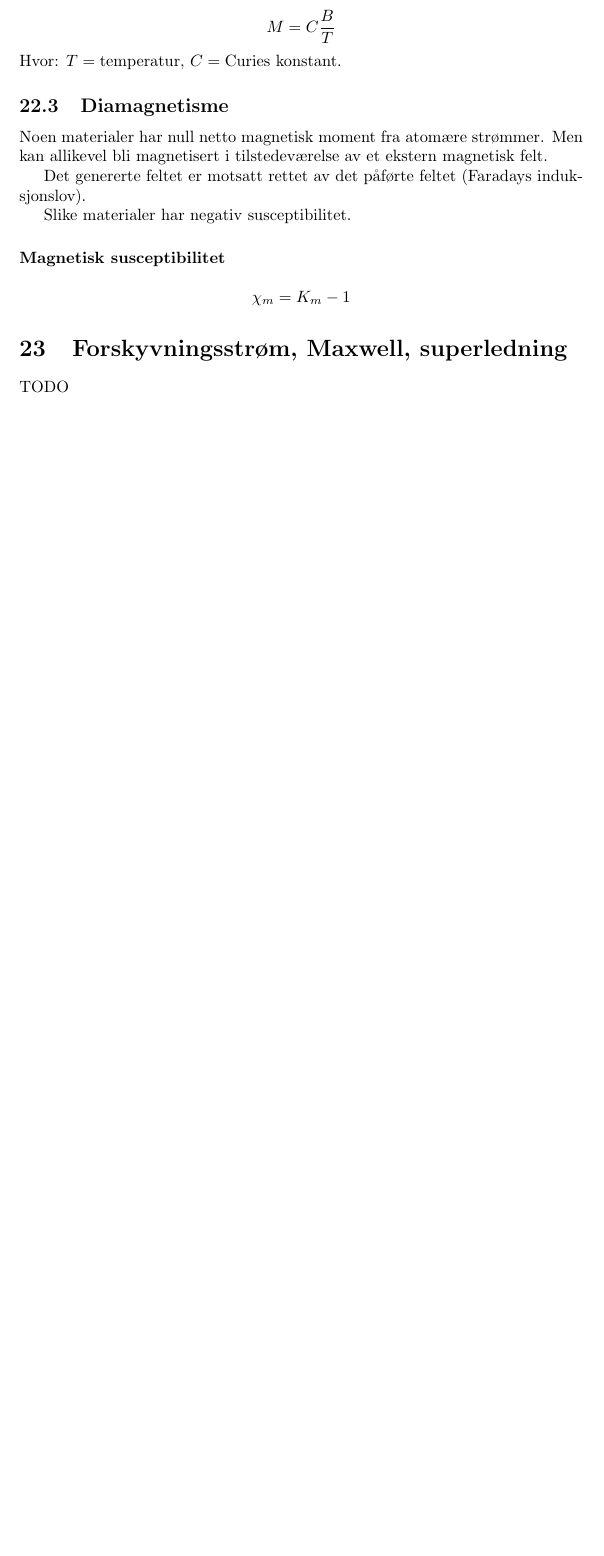
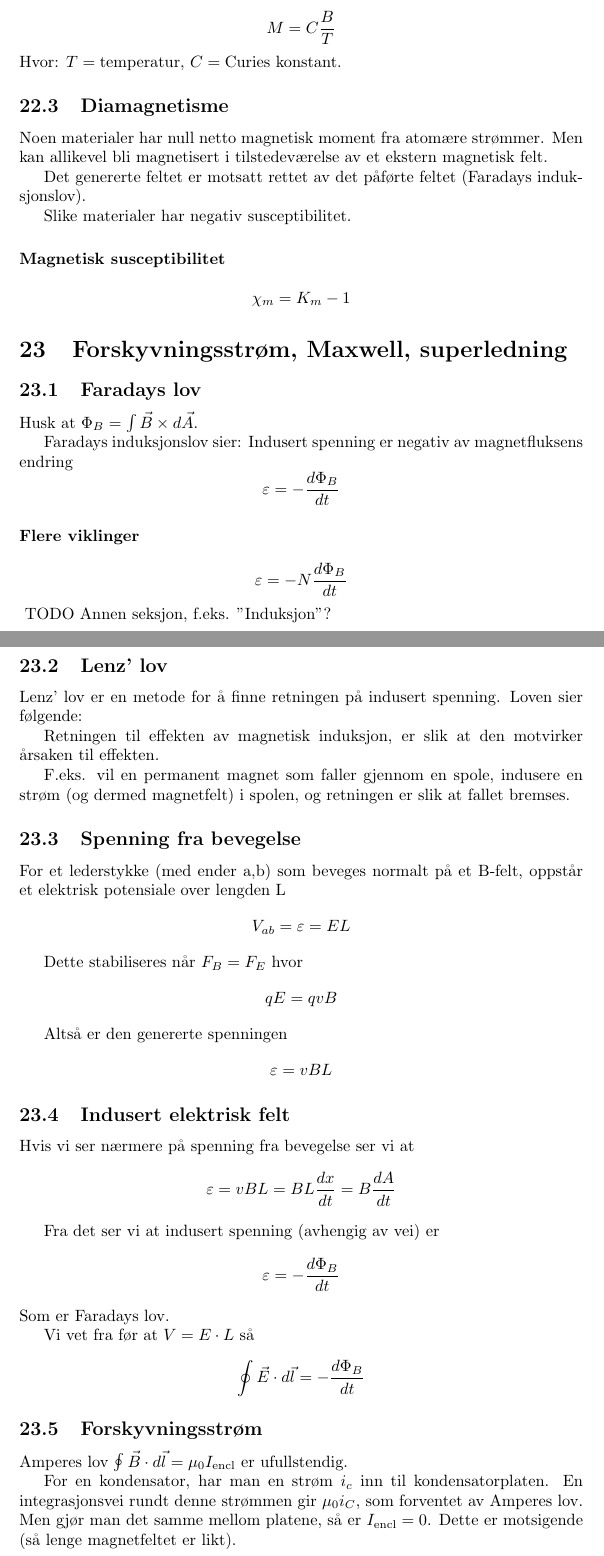
Before and after one commit to byllgrim/fys1120, a LaTeX document (fys1120.tex, which reads tex/faraday.tex, tex/forskyv.tex, tex/indfelt.tex): part of page 22 of 23 before the commit and two parts of pages 22 and 23 of 24 after it, the two joined at a grey line, cut so that both start at the same text, the shorter picture padded with empty space. Compiled offline with pdfLaTeX.

Commit message:
fullfør kpt.29

```diff
--- a/fys1120.tex
+++ b/fys1120.tex
@@ -133,7 +133,17 @@
     \subsection{Diamagnetisme}
       \input{./tex/dia}
   \section{Forskyvningsstrøm, Maxwell, superledning}
-    TODO
+    \subsection{Faradays lov}
+      \input{./tex/faraday}
+      TODO Annen seksjon, f.eks. "Induksjon"?
+    \subsection{Lenz' lov}
+      \input{./tex/lenz}
+    \subsection{Spenning fra bevegelse} % motional electromotive force
+      \input{./tex/motional}
+    \subsection{Indusert elektrisk felt}
+      \input{./tex/indfelt}
+    \subsection{Forskyvningsstrøm}
+      \input{./tex/forskyv}
   \section{Induktans, energitetthet i B-felt}
     TODO
   \section{Induktive strømkretser}
--- /dev/null
+++ b/tex/faraday.tex
@@ -0,0 +1,10 @@
+Husk at $\Phi_B = \int\vec{B}\times d\vec{A}$.
+
+Faradays induksjonslov sier:
+Indusert spenning er negativ av magnetfluksens endring
+$$\varepsilon = -\frac{d\Phi_B}{dt}$$
+
+
+
+\paragraph{Flere viklinger} \hfill \\
+$$\varepsilon = -N\frac{d\Phi_B}{dt}$$
--- /dev/null
+++ b/tex/forskyv.tex
@@ -0,0 +1,7 @@
+Amperes lov $\oint\vec{B}\cdot d\vec{l}=\mu_0I_{\text{encl}}$ er ufullstendig.
+
+For en kondensator, har man en strøm $i_c$ inn til kondensatorplaten.
+En integrasjonsvei rundt denne strømmen gir $\mu_0i_C$,
+som forventet av Amperes lov.
+Men gjør man det samme mellom platene, så er $I_{\text{encl}}=0$.
+Dette er motsigende (så lenge magnetfeltet er likt).
--- /dev/null
+++ b/tex/indfelt.tex
@@ -0,0 +1,11 @@
+Hvis vi ser nærmere på spenning fra bevegelse ser vi at
+$$\varepsilon = vBL
+  = B L \frac{dx}{dt}
+  = B \frac{dA}{dt}$$
+
+Fra det ser vi at indusert spenning (avhengig av vei) er
+$$\varepsilon = - \frac{d\Phi_B}{dt}$$
+Som er Faradays lov.
+
+Vi vet fra før at $V=E\cdot L$ så
+$$\oint \vec{E}\cdot d\vec{l} = - \frac{d\Phi_B}{dt}$$
--- /dev/null
+++ b/tex/lenz.tex
@@ -0,0 +1,9 @@
+Lenz' lov er en metode for å finne retningen på indusert spenning.
+Loven sier følgende:
+
+Retningen til effekten av magnetisk induksjon,
+er slik at den motvirker årsaken til effekten.
+
+F.eks. vil en permanent magnet som faller gjennom en spole,
+indusere en strøm (og dermed magnetfelt) i spolen,
+og retningen er slik at fallet bremses.
--- /dev/null
+++ b/tex/motional.tex
@@ -0,0 +1,9 @@
+For et lederstykke (med ender a,b) som beveges normalt på et B-felt,
+oppstår et elektrisk potensiale over lengden L
+$$V_{ab} = \varepsilon = EL$$
+
+Dette stabiliseres når $F_B = F_E$ hvor
+$$qE = qvB$$
+
+Altså er den genererte spenningen
+$$\varepsilon = vBL$$
```
Also changed, not shown: fys1120.pdf, fys1120.tex (1 more changed lines), tex/forskyv.tex (16 more changed lines).
